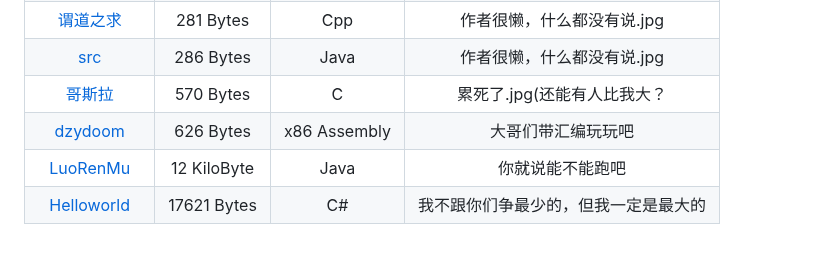
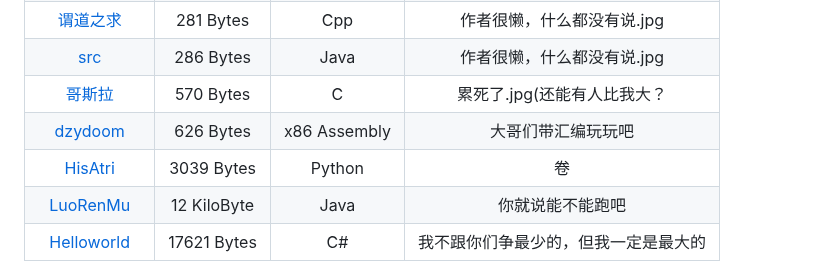
Before and after one commit to InvoluteHell/NineNineTable, a Markdown page: README.md, the part around the change. GitHub-like rendering; blank space fills up the shorter version.

```diff
--- a/README.md
+++ b/README.md
@@ -59,6 +59,7 @@
 | [src](src)                                                   | 286 Bytes  | Java             | 作者很懒，什么都没有说.jpg |
 | [哥斯拉](哥斯拉)                                              |  570 Bytes  | C                | 累死了.jpg(还能有人比我大？ |
 | [dzydoom](dzydoom)                                              |  626 Bytes  | x86 Assembly               | 大哥们带汇编玩玩吧|
+| [HisAtri](HisAtri)                                         |  3039 Bytes |Python           | 卷 |
 | [LuoRenMu](Luorenmu)                                         |  12 KiloByte | Java           | 你就说能不能跑吧 |
 | [Helloworld](Helloworld)                                     | 17621 Bytes | C#               | 我不跟你们争最少的，但我一定是最大的 |
 
```
